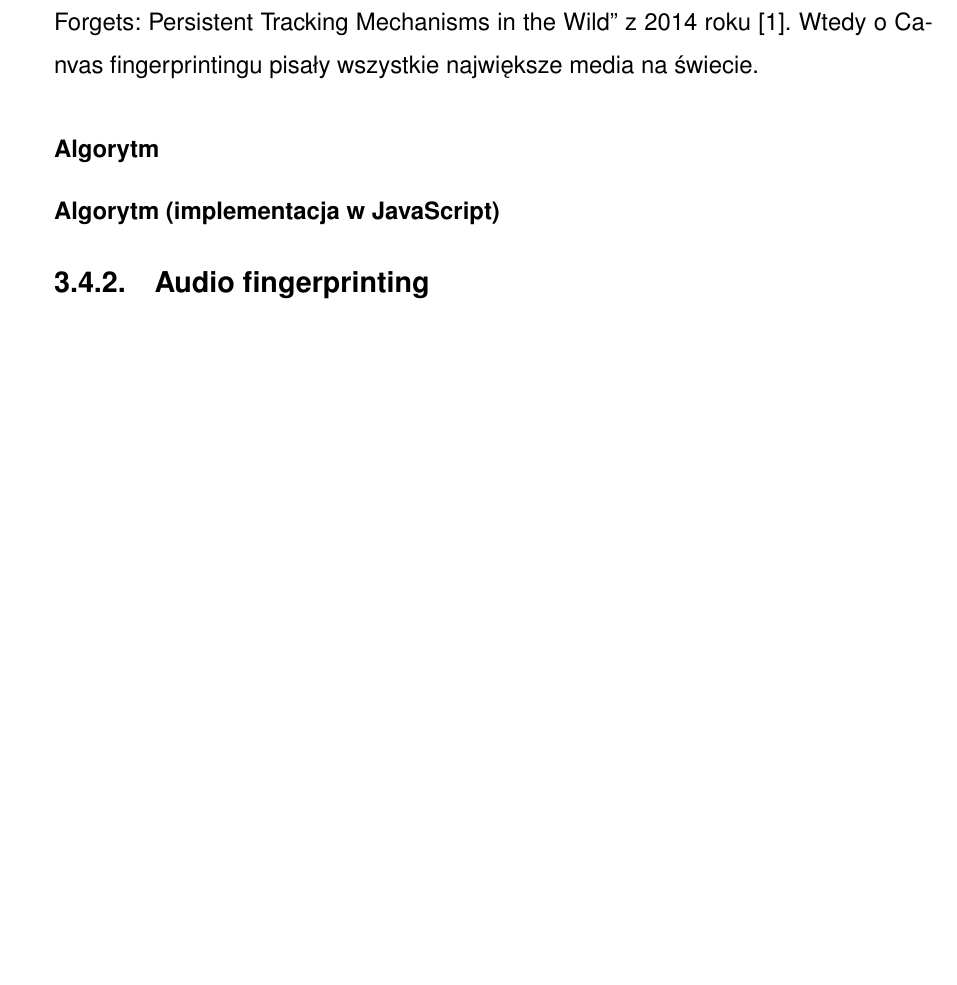
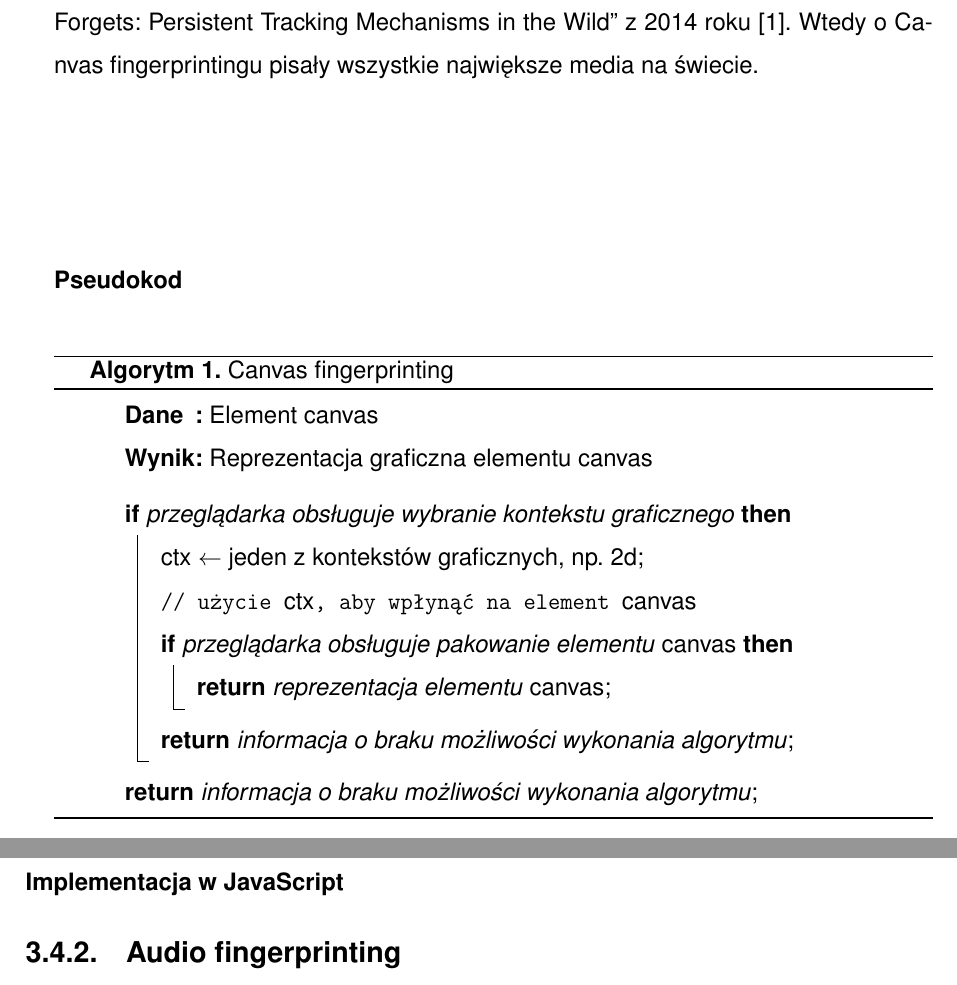
Before and after one commit to amwolff/be, a LaTeX thesis (thesis/document.tex, which reads thesis/tex/03.tex): part of page 31 of 36 before the commit and two parts of pages 31 and 32 of 38 after it, the two joined at a grey line, cut so that both start at the same text, the shorter picture padded with empty space. Compiled offline with pdfLaTeX.

Commit message:
Finish the 3.4.1.2

```diff
--- a/thesis/document.tex
+++ b/thesis/document.tex
@@ -46,6 +46,9 @@
 \newcommand{\source}[1]{\caption*{\footnotesize{Źródło: {#1}}}} % https://tex.stackexchange.com/a/246285
 \renewcommand{\thefigure}{\arabic{figure}.}
 
+\usepackage[algoruled]{algorithm2e}
+\SetAlgorithmName{Algorytm}{Lista algorytmów}
+
 \title{Web browsers and Internet-connected devices digital fingerprinting methods - challenges and solutions}
 \author{Artur Wolff}
 \date{February 2021}
--- a/thesis/tex/03.tex
+++ b/thesis/tex/03.tex
@@ -170,9 +170,32 @@ publikacji ,,The Web Never Forgets: Persistent Tracking Mechanisms in the Wild
 z 2014 roku \cite{acar2014web}. Wtedy o Canvas fingerprintingu pisały wszystkie
 największe media na świecie.
 
-\subsubsection{Algorytm}
+\subsubsection{Pseudokod}
+\begin{algorithm}[H]
+	\SetAlgoVlined
+	\SetAlgoCaptionSeparator{.}
+	\SetKwInOut{Input}{Dane}
+	\SetKwInOut{Output}{Wynik}
+	\SetKwData{Canvas}{canvas}
+	\SetKwData{Ctx}{ctx}
+	\SetKwData{TwoD}{2d}
+	\BlankLine
+	\Input{Element \Canvas}
+	\Output{Reprezentacja graficzna elementu \Canvas}
+	\BlankLine
+	\If{przeglądarka obsługuje wybranie kontekstu graficznego}{
+		\Ctx $\leftarrow$ jeden z kontekstów graficznych, np. \TwoD\;
+		\tcp{użycie \Ctx, aby wpłynąć na element \Canvas}
+		\If{przeglądarka obsługuje pakowanie elementu \Canvas}{
+			\Return{reprezentacja elementu \Canvas}\;
+		}
+		\Return{informacja o braku możliwości wykonania algorytmu}\;
+	}
+	\Return{informacja o braku możliwości wykonania algorytmu}\;
+	\caption{Canvas fingerprinting}
+\end{algorithm}
 
-\subsubsection{Algorytm (implementacja w JavaScript)}
+\subsubsection{Implementacja w JavaScript}
 
 \subsection{Audio fingerprinting}
 
```
Also changed, not shown: thesis/document.pdf, thesis/document.tex (1 more changed lines).
